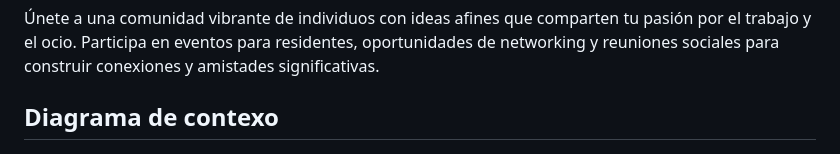
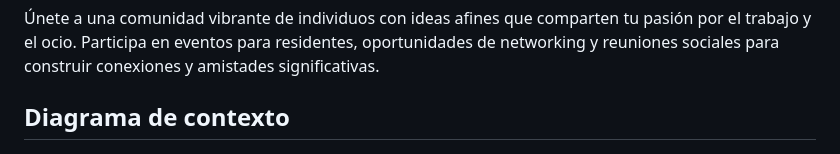
Before and after one commit to Yugurto7/Logirail-Project, a Markdown page: README.md, the part around the change. Drawn GitHub-style.

Commit message:
Description of project done

```diff
--- a/README.md
+++ b/README.md
@@ -51,6 +51,6 @@ Escapa del bullicio de la ciudad en nuestros entornos pacíficos y bien mantenid
 Únete a una comunidad vibrante de individuos con ideas afines que comparten tu pasión por el trabajo y el ocio. Participa en eventos para residentes, oportunidades de networking y reuniones sociales para construir conexiones y amistades significativas.
 
 
-## Diagrama de contexo
+## Diagrama de contexto
 
 ![Diagrama](diagrama.png)
```
